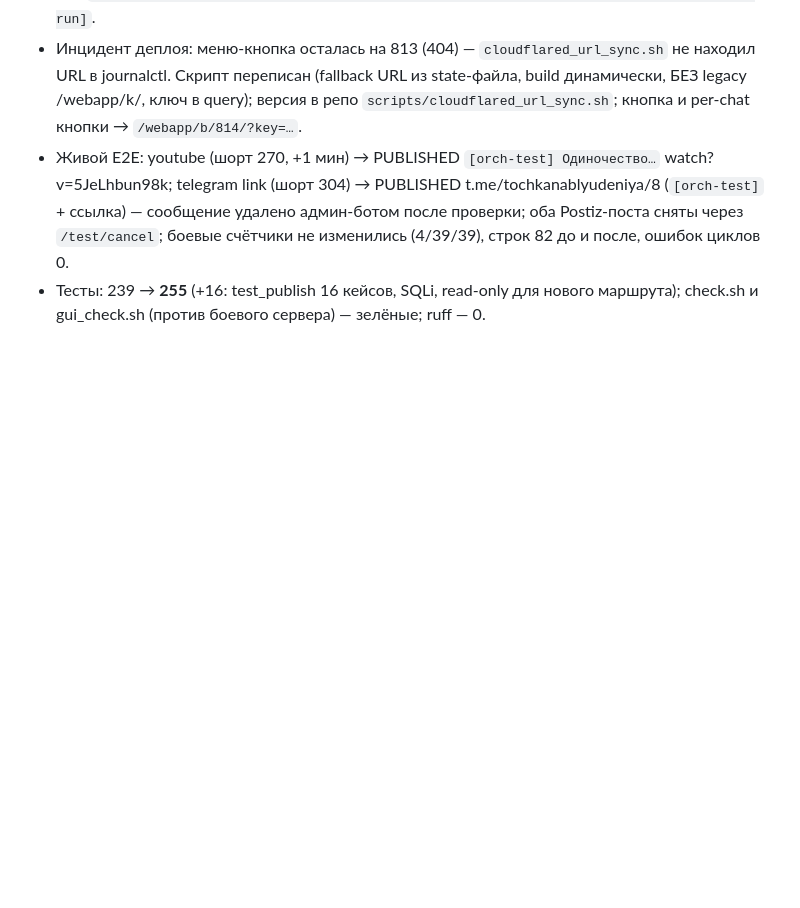
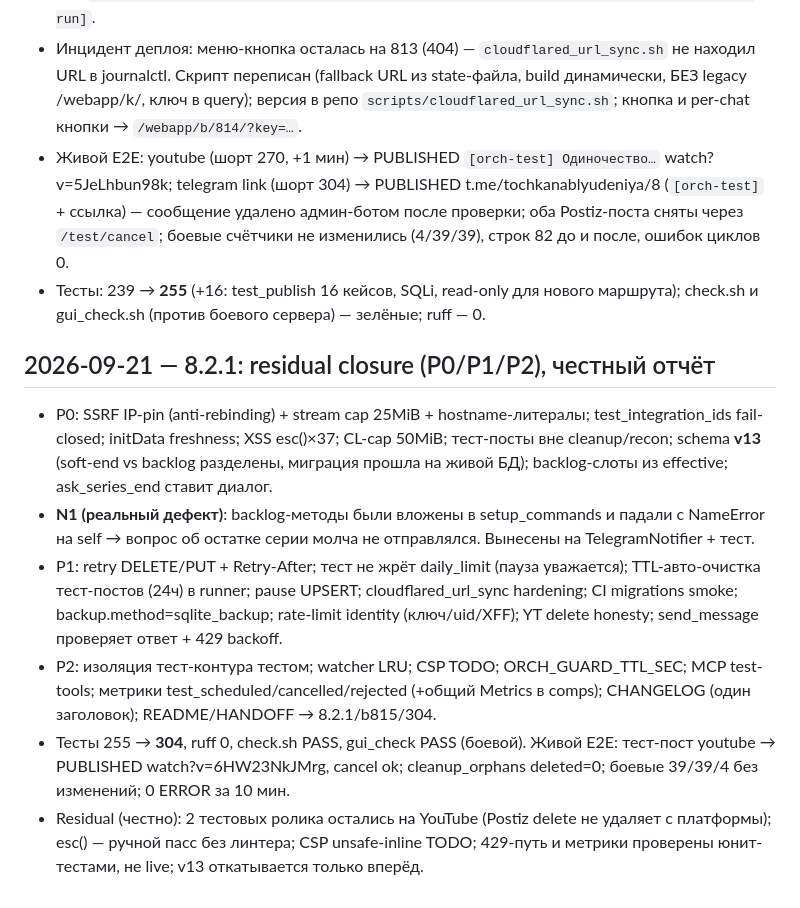
Before and after one commit to cryptoigor007/postiz-orchestrator, a Markdown page: docs/SESSION_LOG.md, the part around the change. GitHub-like rendering; blank space fills up the shorter version.

Commit message:
docs: отчёт 8.2.1 (residual closure) + SESSION_LOG

```diff
--- a/docs/SESSION_LOG.md
+++ b/docs/SESSION_LOG.md
@@ -625,3 +625,24 @@
   (4/39/39), строк 82 до и после, ошибок циклов 0.
 - Тесты: 239 → **255** (+16: test_publish 16 кейсов, SQLi, read-only для нового маршрута); check.sh и gui_check.sh
   (против боевого сервера) — зелёные; ruff — 0.
+
+## 2026-09-21 — 8.2.1: residual closure (P0/P1/P2), честный отчёт
+- P0: SSRF IP-pin (anti-rebinding) + stream cap 25MiB + hostname-литералы; test_integration_ids
+  fail-closed; initData freshness; XSS esc()×37; CL-cap 50MiB; тест-посты вне cleanup/recon;
+  schema **v13** (soft-end vs backlog разделены, миграция прошла на живой БД); backlog-слоты из
+  effective; ask_series_end ставит диалог.
+- **N1 (реальный дефект)**: backlog-методы были вложены в setup_commands и падали с NameError на self →
+  вопрос об остатке серии молча не отправлялся. Вынесены на TelegramNotifier + тест.
+- P1: retry DELETE/PUT + Retry-After; тест не жрёт daily_limit (пауза уважается); TTL-авто-очистка
+  тест-постов (24ч) в runner; pause UPSERT; cloudflared_url_sync hardening; CI migrations smoke;
+  backup.method=sqlite_backup; rate-limit identity (ключ/uid/XFF); YT delete honesty; send_message
+  проверяет ответ + 429 backoff.
+- P2: изоляция тест-контура тестом; watcher LRU; CSP TODO; ORCH_GUARD_TTL_SEC; MCP test-tools;
+  метрики test_scheduled/cancelled/rejected (+общий Metrics в comps); CHANGELOG (один заголовок);
+  README/HANDOFF → 8.2.1/b815/304.
+- Тесты 255 → **304**, ruff 0, check.sh PASS, gui_check PASS (боевой). Живой E2E: тест-пост
+  youtube → PUBLISHED watch?v=6HW23NkJMrg, cancel ok; cleanup_orphans deleted=0; боевые 39/39/4
+  без изменений; 0 ERROR за 10 мин.
+- Residual (честно): 2 тестовых ролика остались на YouTube (Postiz delete не удаляет с платформы);
+  esc() — ручной пасс без линтера; CSP unsafe-inline TODO; 429-путь и метрики проверены юнит-тестами,
+  не live; v13 откатывается только вперёд.
```
Also changed, not shown: docs/REPORT-8.2.1-RESIDUAL.md (added, +86 -0 lines).
